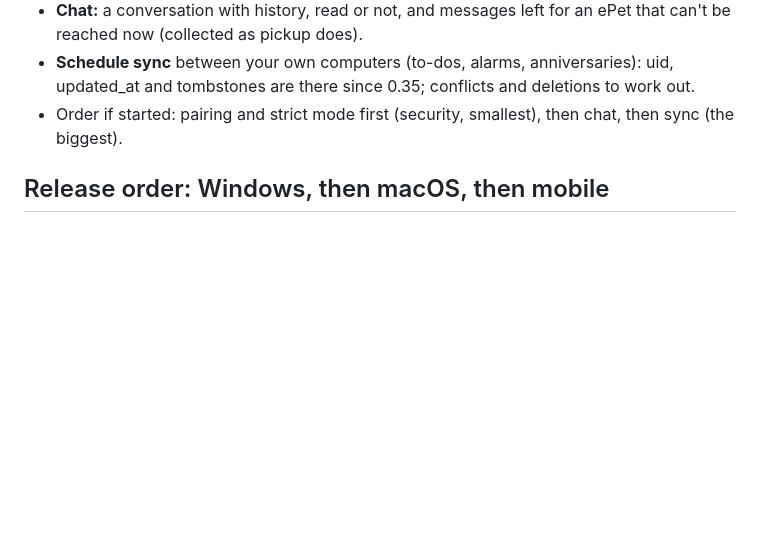
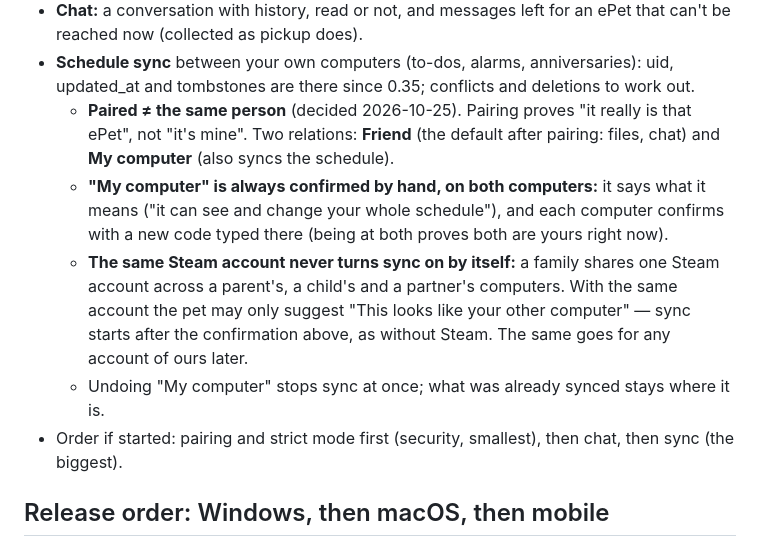
Before and after one commit to Shureby/DesktopPet, a Markdown page: docs/ROADMAP.md, the part around the change. GitHub-like rendering; blank space fills up the shorter version.

Commit message:
ROADMAP: sync only between computers confirmed as 'My computer' by hand; the same Steam account only suggests it
Co-Authored-By: Claude Opus 5.5 <noreply@anthropic.com>
Claude-Session: https://claude.ai/code/session_01BLTpVKsqHZUJRffgrAedL8

```diff
--- a/docs/ROADMAP.md
+++ b/docs/ROADMAP.md
@@ -295,6 +295,17 @@ extensions we already have (`epet: 1` in the device info, LocalSend ignores it;
   can't be reached now (collected as pickup does).
 - **Schedule sync** between your own computers (to-dos, alarms, anniversaries): uid,
   updated_at and tombstones are there since 0.35; conflicts and deletions to work out.
+  - **Paired ≠ the same person** (decided 2026-10-25). Pairing proves "it really is that
+    ePet", not "it's mine". Two relations: **Friend** (the default after pairing: files,
+    chat) and **My computer** (also syncs the schedule).
+  - **"My computer" is always confirmed by hand, on both computers:** it says what it
+    means ("it can see and change your whole schedule"), and each computer confirms with
+    a new code typed there (being at both proves both are yours right now).
+  - **The same Steam account never turns sync on by itself:** a family shares one Steam
+    account across a parent's, a child's and a partner's computers. With the same account
+    the pet may only suggest "This looks like your other computer" — sync starts after
+    the confirmation above, as without Steam. The same goes for any account of ours later.
+  - Undoing "My computer" stops sync at once; what was already synced stays where it is.
 - Order if started: pairing and strict mode first (security, smallest), then chat, then
   sync (the biggest).
 
```
